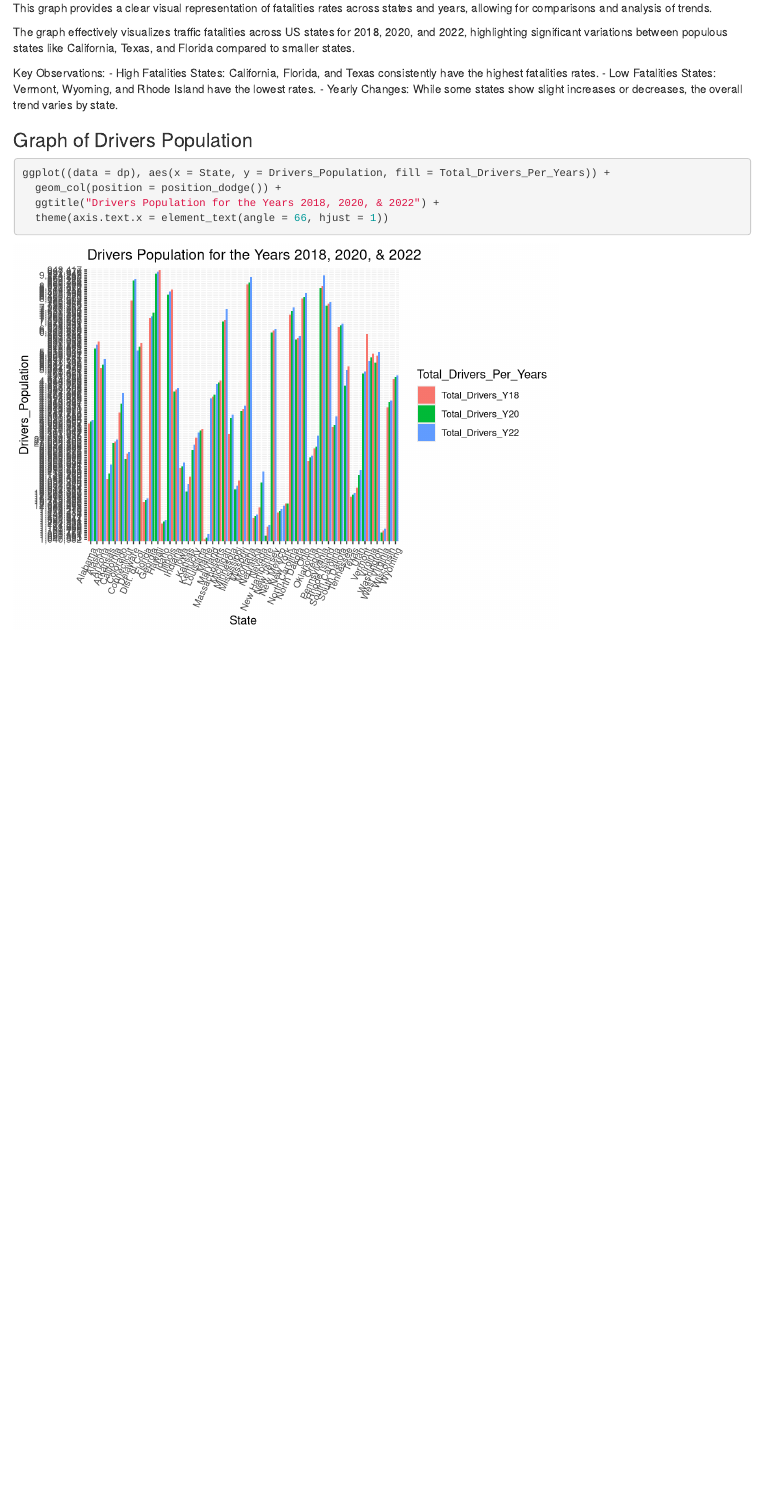
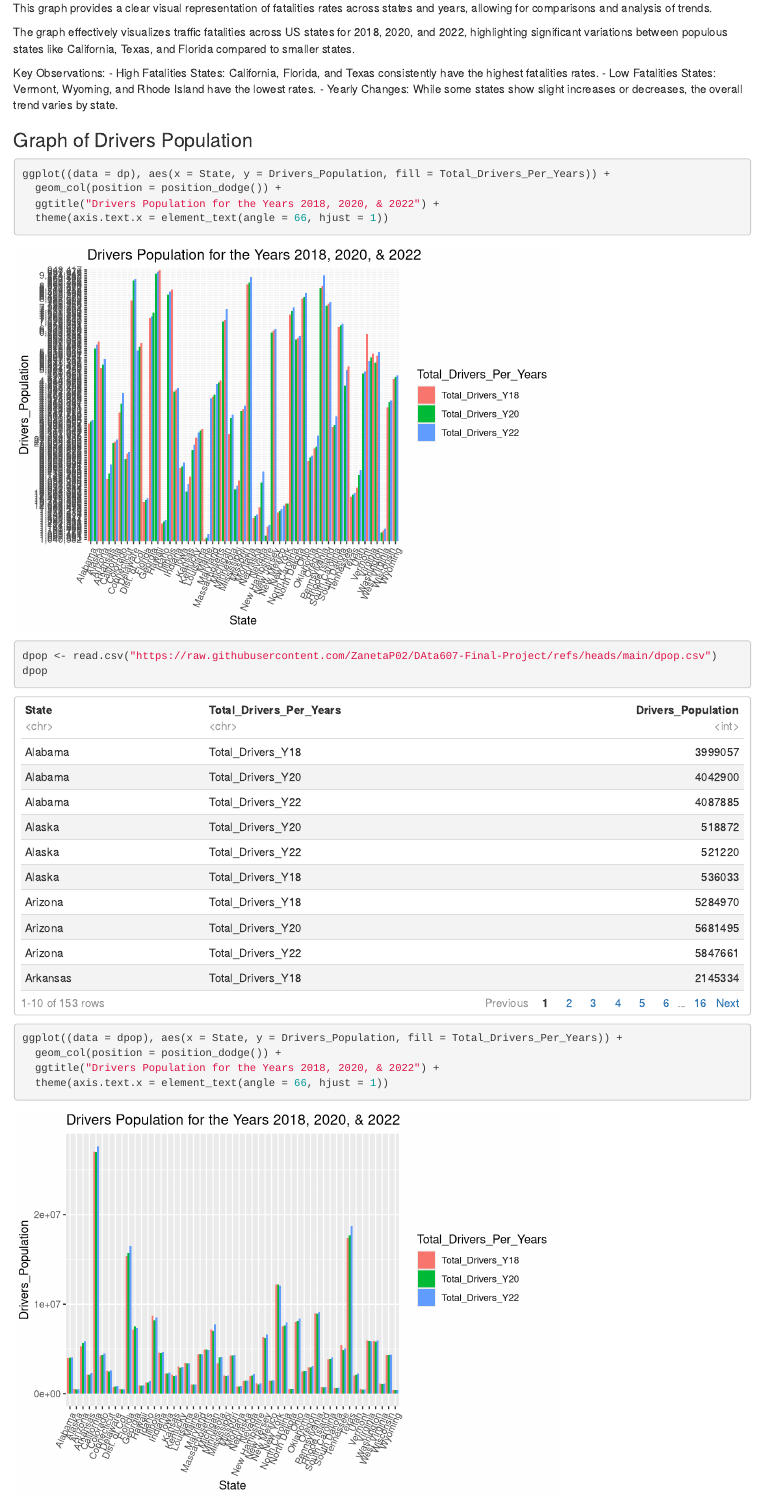
Before and after one commit to ZanetaP02/DAta607-Final-Project, an R Markdown document (Final Project Updated.Rmd): the page in a window 1100 px wide, from 8980 px down before the commit and from 9460 px down after it, so that both start at the same text. Rendered offline with R 4.5, knitr and Pandoc, with nearby package versions.

Commit message:
Add files via upload

````diff
--- a/Final Project Updated.Rmd
+++ b/Final Project Updated.Rmd
@@ -42,6 +42,11 @@ Fatalitydata <- Fatality_data[, c("State", "X2018", "X2020", "X2022")]
 names(Fatalitydata) <- c("State", "Y18", "Y20", "Y22")
 Fatalitydata <- Fatalitydata[-c(52), ]
 head(Fatalitydata)
+```
+
+```{r}
+ Fatalitydata$State[Fatalitydata$State=="District of Columbia"] <-"Dist. of Col."
+Fatalitydata
 ```
 
 
@@ -177,3 +182,15 @@ ggplot((data = dp), aes(x = State, y = Drivers_Population, fill = Total_Drivers_
   ggtitle("Drivers Population for the Years 2018, 2020, & 2022") +
   theme(axis.text.x = element_text(angle = 66, hjust = 1))
 ```
+
+```{r}
+dpop <- read.csv("https://raw.githubusercontent.com/ZanetaP02/DAta607-Final-Project/refs/heads/main/dpop.csv")
+dpop
+```
+
+```{r}
+ggplot((data = dpop), aes(x = State, y = Drivers_Population, fill = Total_Drivers_Per_Years)) +
+  geom_col(position = position_dodge()) +
+  ggtitle("Drivers Population for the Years 2018, 2020, & 2022") +
+  theme(axis.text.x = element_text(angle = 66, hjust = 1))
+```
````
